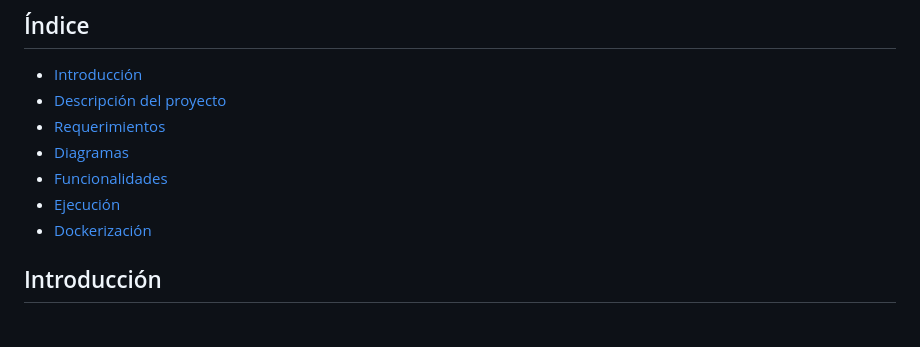
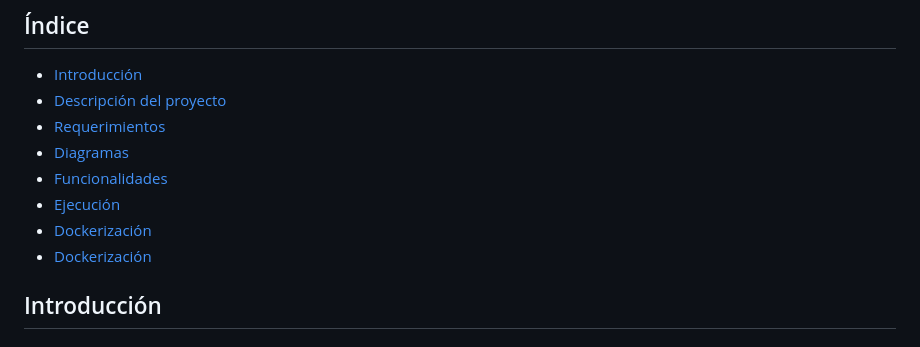
Before and after one commit to GermanBejarano/ChatProject, a Markdown page: README.md, the part around the change. GitHub-like rendering.

Commit message:
Update README/Indice.md

```diff
--- a/README.md
+++ b/README.md
@@ -41,6 +41,7 @@
 * [Diagramas](#Diagramas)
 * [Funcionalidades](#Funcionalidades)
 * [Ejecución](#Ejecución)
+* [Dockerización](#Dockerización)
 * [Dockerización](#Dockerización)
 
 
```
